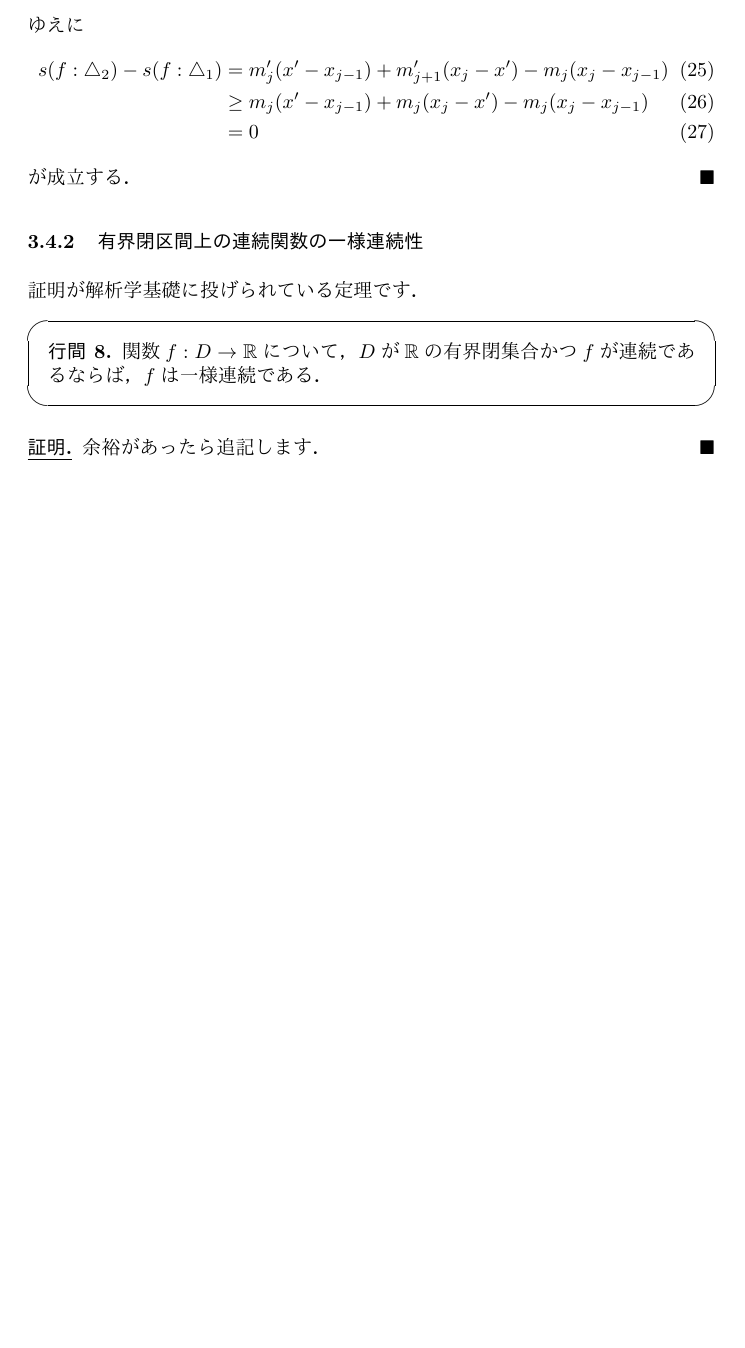
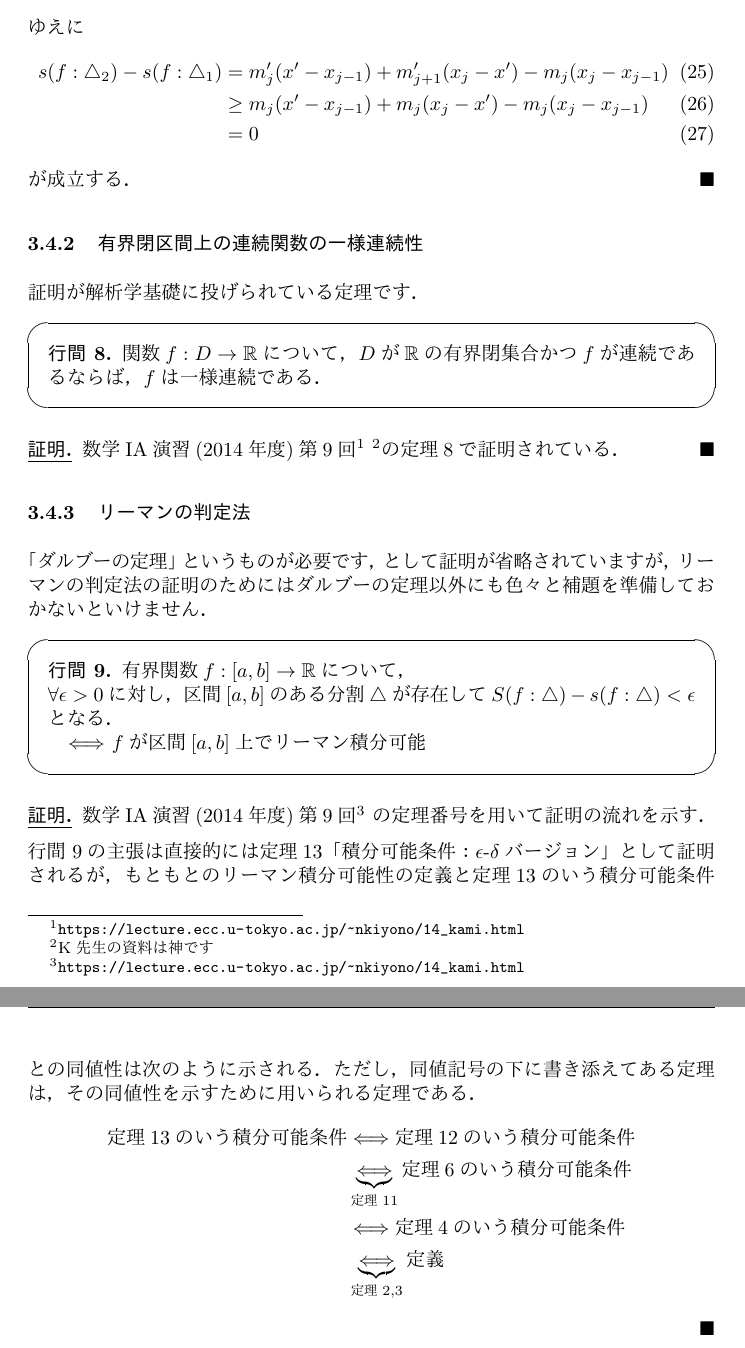
Before and after one commit to oimou/ut-gyokan, a LaTeX document (微分積分学2/index.tex): part of page 7 of 7 before the commit and two parts of pages 7 and 8 of 8 after it, the two joined at a grey line, cut so that both start at the same text, the shorter picture padded with empty space. The pictures show the PDF file 微分積分学2/index.pdf that the author committed with the source.

Commit message:
外部資料に丸投げ

```diff
--- a/微分積分学2/index.tex
+++ b/微分積分学2/index.tex
@@ -377,7 +377,42 @@ O先生に尋ねたところ次のような回答でした．証明はとくに
 \end{screen}
 
 \begin{proof}
-    余裕があったら追記します．
+    数学IA演習(2014年度)第9回
+    \footnote{\url{https://lecture.ecc.u-tokyo.ac.jp/~nkiyono/14_kami.html}}
+    \footnote{K先生の資料は神です}
+    の定理8で証明されている．
+\end{proof}
+
+\subsubsection{リーマンの判定法}
+「ダルブーの定理」というものが必要です，として証明が省略されていますが，
+リーマンの判定法の証明のためにはダルブーの定理以外にも色々と補題を準備しておかないといけません．
+
+\begin{screen}
+    \begin{lemma}
+        \label{lemma:9}
+        有界関数$f:[a,b]\rightarrow\mathbb{R}$について， \\
+        $\forall \epsilon > 0$に対し，区間$[a,b]$のある分割$\triangle$が存在して
+        $S(f: \triangle) - s(f: \triangle) < \epsilon$となる． \\
+        \quad $\Longleftrightarrow$ $f$が区間$[a,b]$上でリーマン積分可能
+    \end{lemma}
+\end{screen}
+
+\begin{proof}
+    数学IA演習(2014年度)第9回
+    \footnote{\url{https://lecture.ecc.u-tokyo.ac.jp/~nkiyono/14_kami.html}}
+    の定理番号を用いて証明の流れを示す．
+
+    \cref{lemma:9}の主張は直接的には
+    定理13「積分可能条件：$\epsilon$-$\delta$バージョン」として証明されるが，
+    もともとのリーマン積分可能性の定義と定理13のいう積分可能条件との同値性は次のように示される．
+    ただし，同値記号の下に書き添えてある定理は，その同値性を示すために用いられる定理である．
+    \begin{align*}
+        \mbox{定理13のいう積分可能条件}
+            &\Longleftrightarrow \mbox{定理12のいう積分可能条件} \\
+            &\underbrace{\Longleftrightarrow}_{\mbox{\scriptsize 定理11}} \mbox{定理6のいう積分可能条件} \\
+            &\Longleftrightarrow \mbox{定理4のいう積分可能条件} \\
+            &\underbrace{\Longleftrightarrow}_{\mbox{\scriptsize 定理2,3}} \mbox{定義}
+    \end{align*}
 \end{proof}
 
 \end{document}
```
Also changed, not shown: 微分積分学2/index.pdf, 1 other file.
